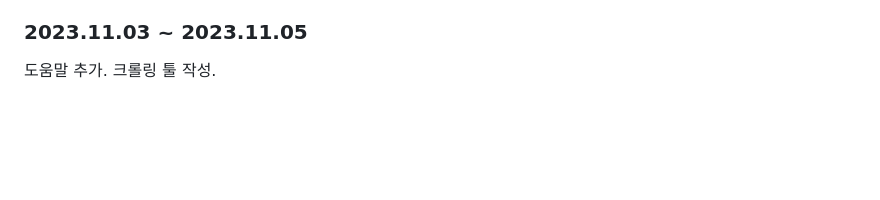
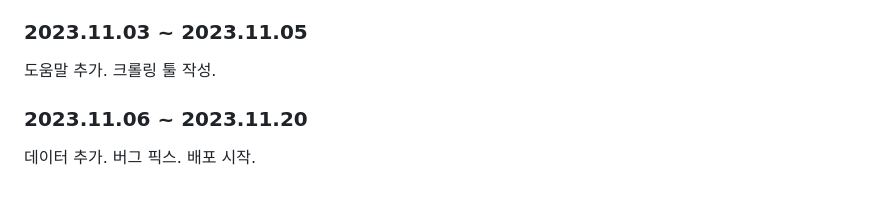
Before and after one commit to juliaseungjoobaek/lteam_test, a Markdown page: README.md, the part around the change. Rendered like a GitHub page; blank space fills up the shorter version.

```diff
--- a/README.md
+++ b/README.md
@@ -138,3 +138,7 @@ aaa0000,,0,A0  ,  이제 수강할 정보창
 ### 2023.11.03 ~ 2023.11.05
 
 도움말 추가. 크롤링 툴 작성.
+
+### 2023.11.06 ~ 2023.11.20
+
+데이터 추가. 버그 픽스. 배포 시작.
```
